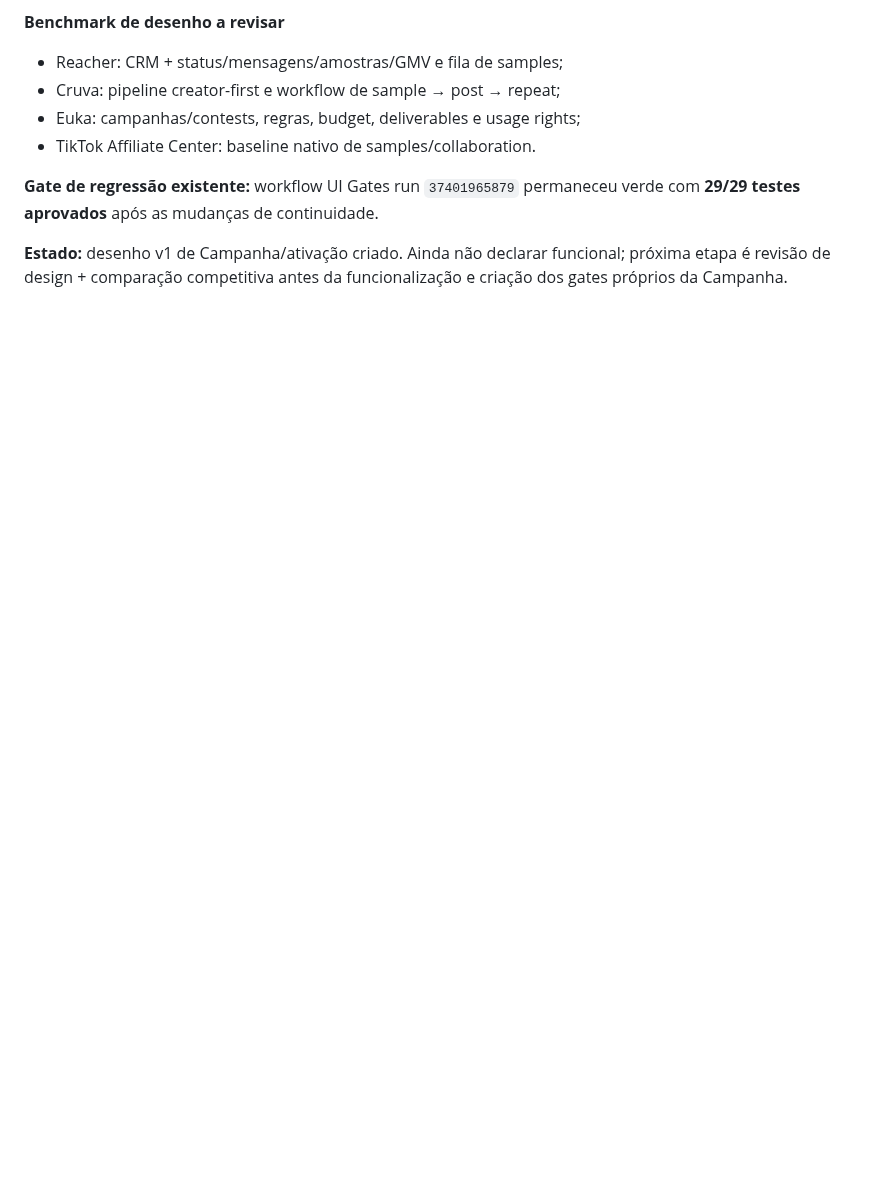
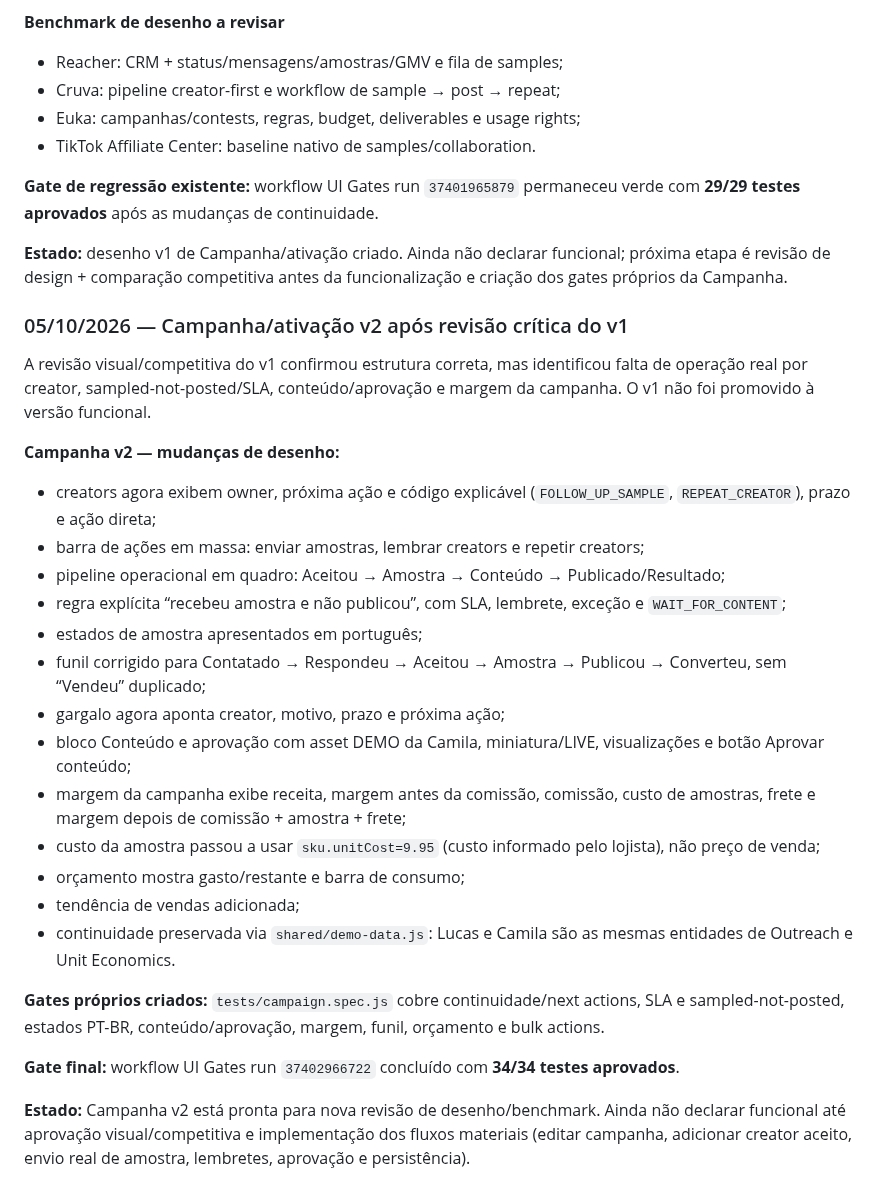
Before and after one commit to dbdanielbaracho/COMMERCE-OS, a Markdown page: MEMORIA_CREATOR_COMMERCE_OS.md, the part around the change. Rendered like a GitHub page; blank space fills up the shorter version.

Commit message:
docs: record Campaign activation v2 design gate

```diff
--- a/MEMORIA_CREATOR_COMMERCE_OS.md
+++ b/MEMORIA_CREATOR_COMMERCE_OS.md
@@ -1023,3 +1023,28 @@ Criado `prototype/campaign/` com:
 **Gate de regressão existente:** workflow UI Gates run `37401965879` permaneceu verde com **29/29 testes aprovados** após as mudanças de continuidade.
 
 **Estado:** desenho v1 de Campanha/ativação criado. Ainda não declarar funcional; próxima etapa é revisão de design + comparação competitiva antes da funcionalização e criação dos gates próprios da Campanha.
+
+
+### 05/10/2026 — Campanha/ativação v2 após revisão crítica do v1
+A revisão visual/competitiva do v1 confirmou estrutura correta, mas identificou falta de operação real por creator, sampled-not-posted/SLA, conteúdo/aprovação e margem da campanha. O v1 não foi promovido à versão funcional.
+
+**Campanha v2 — mudanças de desenho:**
+- creators agora exibem owner, próxima ação e código explicável (`FOLLOW_UP_SAMPLE`, `REPEAT_CREATOR`), prazo e ação direta;
+- barra de ações em massa: enviar amostras, lembrar creators e repetir creators;
+- pipeline operacional em quadro: Aceitou → Amostra → Conteúdo → Publicado/Resultado;
+- regra explícita “recebeu amostra e não publicou”, com SLA, lembrete, exceção e `WAIT_FOR_CONTENT`;
+- estados de amostra apresentados em português;
+- funil corrigido para Contatado → Respondeu → Aceitou → Amostra → Publicou → Converteu, sem “Vendeu” duplicado;
+- gargalo agora aponta creator, motivo, prazo e próxima ação;
+- bloco Conteúdo e aprovação com asset DEMO da Camila, miniatura/LIVE, visualizações e botão Aprovar conteúdo;
+- margem da campanha exibe receita, margem antes da comissão, comissão, custo de amostras, frete e margem depois de comissão + amostra + frete;
+- custo da amostra passou a usar `sku.unitCost=9.95` (custo informado pelo lojista), não preço de venda;
+- orçamento mostra gasto/restante e barra de consumo;
+- tendência de vendas adicionada;
+- continuidade preservada via `shared/demo-data.js`: Lucas e Camila são as mesmas entidades de Outreach e Unit Economics.
+
+**Gates próprios criados:** `tests/campaign.spec.js` cobre continuidade/next actions, SLA e sampled-not-posted, estados PT-BR, conteúdo/aprovação, margem, funil, orçamento e bulk actions.
+
+**Gate final:** workflow UI Gates run `37402966722` concluído com **34/34 testes aprovados**.
+
+**Estado:** Campanha v2 está pronta para nova revisão de desenho/benchmark. Ainda não declarar funcional até aprovação visual/competitiva e implementação dos fluxos materiais (editar campanha, adicionar creator aceito, envio real de amostra, lembretes, aprovação e persistência).
```
